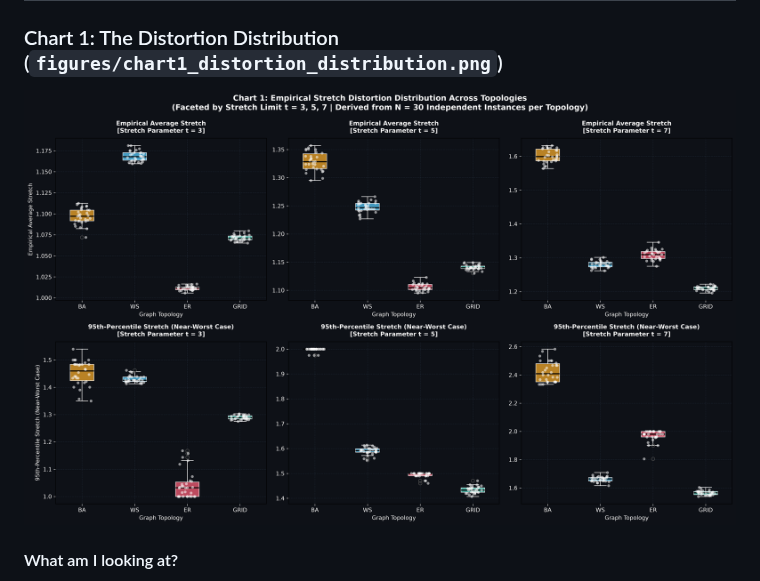
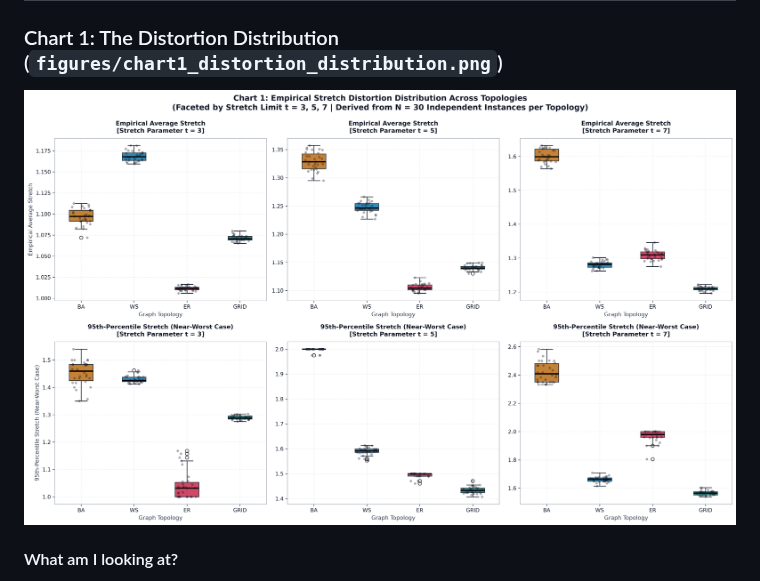
Before and after one commit to Abdullah-k0de/greedy-t-spanner, a Markdown page: analysis/phase4_statistical_findings.md, the part around one of its changes. Rendered like a GitHub page; pictures changed too: analysis/image/phase4_statistical_findings/1790530889044.png (added).

Commit message:
docs(report): added images to the reports

```diff
--- a/analysis/phase4_statistical_findings.md
+++ b/analysis/phase4_statistical_findings.md
@@ -28,7 +28,7 @@ In this research, we tested how four fundamentally different network architectur
 
 ### Chart 1: The Distortion Distribution (`figures/chart1_distortion_distribution.png`)
 
-![1790530006045](image/phase4_statistical_findings/1790530006045.png)
+![1790530889044](image/phase4_statistical_findings/1790530889044.png)
 
 #### What am I looking at?
 
```
Also changed, not shown: other parts of analysis/phase4_statistical_findings.md (+5 -5 lines), analysis/image/phase4_statistical_findings/1790530904498.png (added), analysis/image/phase4_statistical_findings/1790530915957.png (added), analysis/image/phase4_statistical_findings/1790530926423.png (added), analysis/image/phase4_statistical_findings/1790530940009.png (added), analysis/image/phase4_statistical_findings/1790530949253.png (added).
